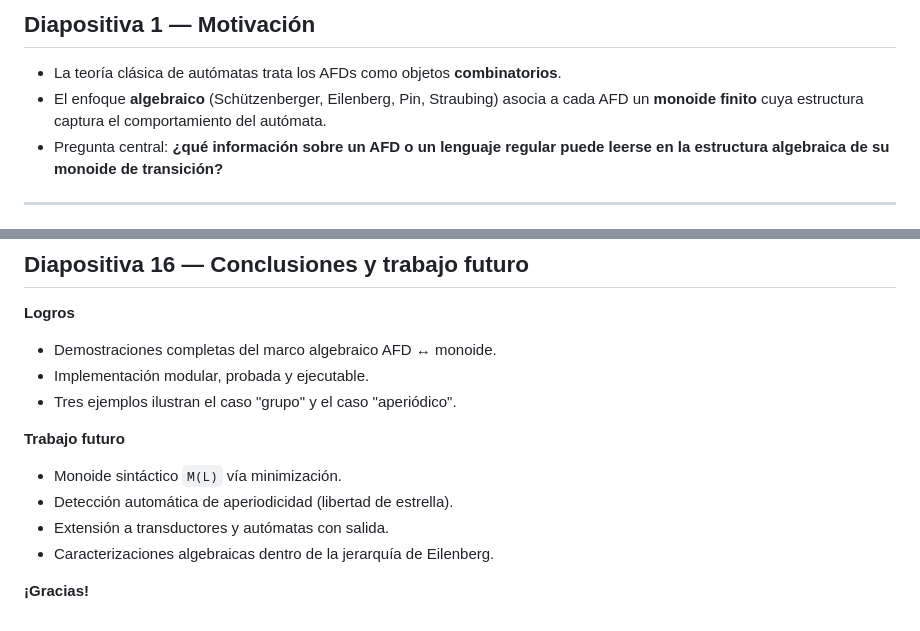
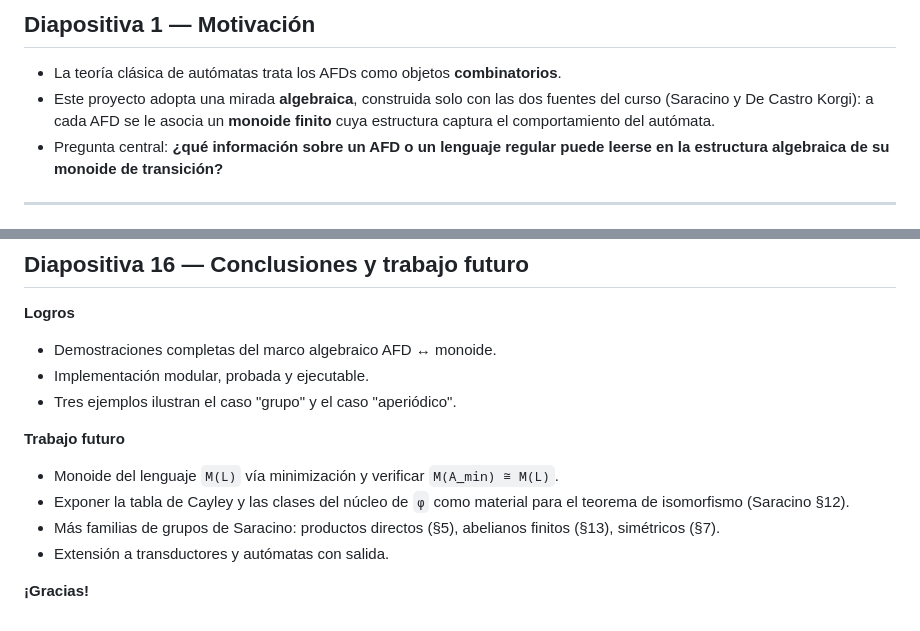
Before and after one commit to Arax48/syntactic-monoid, a Markdown page: docs/presentation.md, 2 parts joined by grey strips. GitHub-like rendering.

```diff
--- a/docs/presentation.md
+++ b/docs/presentation.md
@@ -16,9 +16,10 @@ Matemática Discreta II · Teoría de la Computación
 ## Diapositiva 1 — Motivación
 
 - La teoría clásica de autómatas trata los AFDs como objetos **combinatorios**.
-- El enfoque **algebraico** (Schützenberger, Eilenberg, Pin, Straubing)
-  asocia a cada AFD un **monoide finito** cuya estructura captura el
-  comportamiento del autómata.
+- Este proyecto adopta una mirada **algebraica**, construida solo con las
+  dos fuentes del curso (Saracino y De Castro Korgi): a cada AFD se le
+  asocia un **monoide finito** cuya estructura captura el comportamiento
+  del autómata.
 - Pregunta central: **¿qué información sobre un AFD o un lenguaje regular
   puede leerse en la estructura algebraica de su monoide de transición?**
 
@@ -235,9 +236,11 @@ CLI funcional con menú de 10 opciones e impresión de tablas y figuras.
 - Tres ejemplos ilustran el caso "grupo" y el caso "aperiódico".
 
 **Trabajo futuro**
-- Monoide sintáctico `M(L)` vía minimización.
-- Detección automática de aperiodicidad (libertad de estrella).
+- Monoide del lenguaje `M(L)` vía minimización y verificar `M(A_min) ≅ M(L)`.
+- Exponer la tabla de Cayley y las clases del núcleo de `φ` como material
+  para el teorema de isomorfismo (Saracino §12).
+- Más familias de grupos de Saracino: productos directos (§5), abelianos
+  finitos (§13), simétricos (§7).
 - Extensión a transductores y autómatas con salida.
-- Caracterizaciones algebraicas dentro de la jerarquía de Eilenberg.
 
 **¡Gracias!**
```
Also changed, not shown: docs/report.md (+67 -58 lines).
